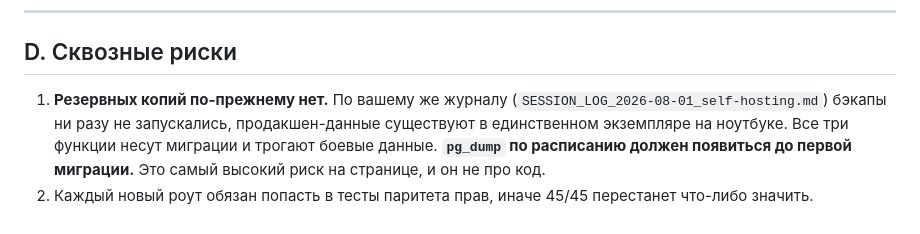
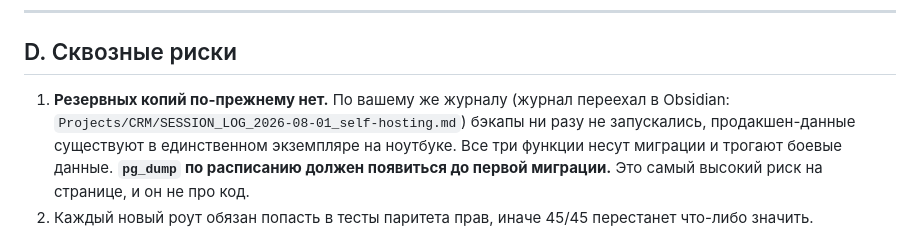
Before and after one commit to FedorPortnoi/CRM, a Markdown page: PLAN_reminders_amocrm_funnel.md, the part around the change. Drawn GitHub-style.

```diff
--- a/PLAN_reminders_amocrm_funnel.md
+++ b/PLAN_reminders_amocrm_funnel.md
@@ -333,7 +333,7 @@ model AmoSyncOutbox { /* по образцу WebhookDelivery: payload, status, a
 
 ## D. Сквозные риски
 
-1. **Резервных копий по-прежнему нет.** По вашему же журналу (`SESSION_LOG_2026-08-01_self-hosting.md`)
+1. **Резервных копий по-прежнему нет.** По вашему же журналу (журнал переехал в Obsidian: `Projects/CRM/SESSION_LOG_2026-08-01_self-hosting.md`)
    бэкапы ни разу не запускались, продакшен-данные существуют в единственном экземпляре на ноутбуке.
    Все три функции несут миграции и трогают боевые данные. **`pg_dump` по расписанию должен появиться
    до первой миграции.** Это самый высокий риск на странице, и он не про код.
```
Also changed, not shown: PROJECT_KNOWLEDGE.md (+4 -0 lines), SESSION_LOG_2026-08-07_website-trust-seo-auth.md (deleted, +0 -277 lines).
